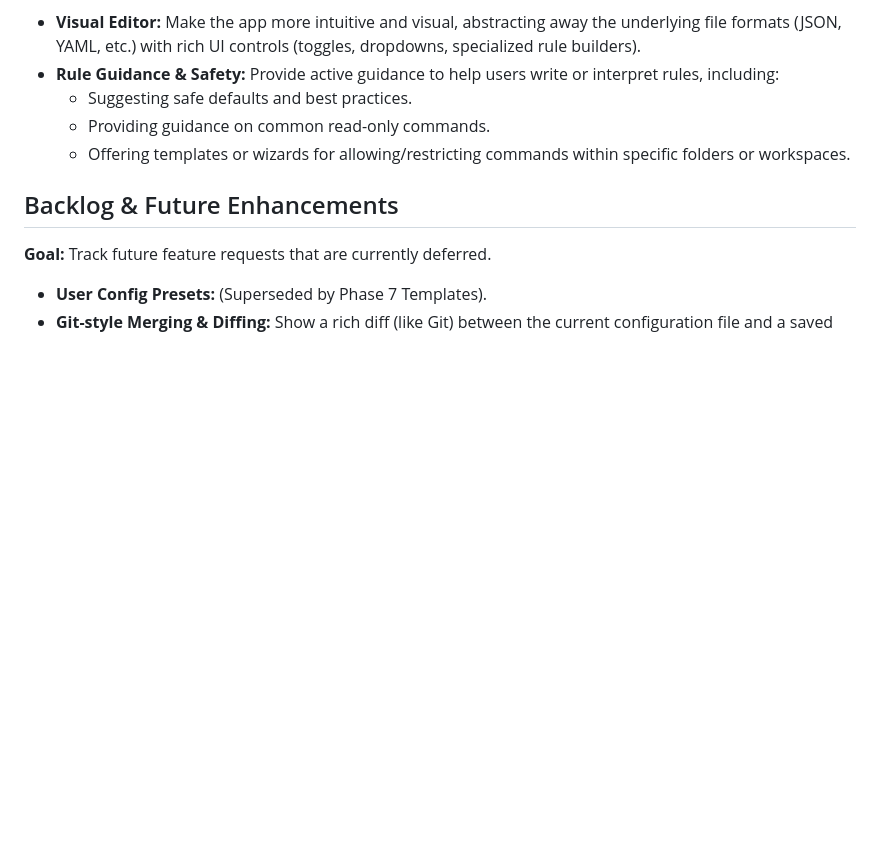
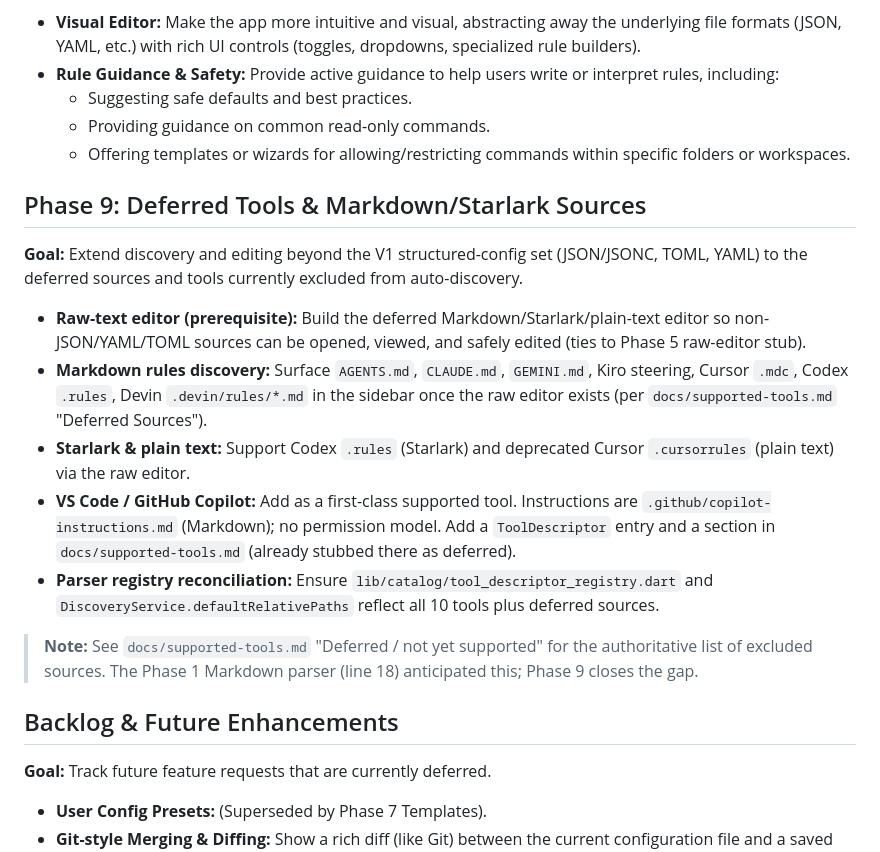
Before and after one commit to kgrizz-git/AgentsConfigHelper, a Markdown page: plans/active/initial_master_plan.md, the part around the change. Drawn GitHub-style; blank space fills up the shorter version.

```diff
--- a/plans/active/initial_master_plan.md
+++ b/plans/active/initial_master_plan.md
@@ -107,6 +107,18 @@ Build a cross-platform desktop application to visualize, edit, sync, and manage
   * Providing guidance on common read-only commands.
   * Offering templates or wizards for allowing/restricting commands within specific folders or workspaces.
 
+## Phase 9: Deferred Tools & Markdown/Starlark Sources
+
+**Goal:** Extend discovery and editing beyond the V1 structured-config set (JSON/JSONC, TOML, YAML) to the deferred sources and tools currently excluded from auto-discovery.
+
+* **Raw-text editor (prerequisite):** Build the deferred Markdown/Starlark/plain-text editor so non-JSON/YAML/TOML sources can be opened, viewed, and safely edited (ties to Phase 5 raw-editor stub).
+* **Markdown rules discovery:** Surface `AGENTS.md`, `CLAUDE.md`, `GEMINI.md`, Kiro steering, Cursor `.mdc`, Codex `.rules`, Devin `.devin/rules/*.md` in the sidebar once the raw editor exists (per `docs/supported-tools.md` "Deferred Sources").
+* **Starlark & plain text:** Support Codex `.rules` (Starlark) and deprecated Cursor `.cursorrules` (plain text) via the raw editor.
+* **VS Code / GitHub Copilot:** Add as a first-class supported tool. Instructions are `.github/copilot-instructions.md` (Markdown); no permission model. Add a `ToolDescriptor` entry and a section in `docs/supported-tools.md` (already stubbed there as deferred).
+* **Parser registry reconciliation:** Ensure `lib/catalog/tool_descriptor_registry.dart` and `DiscoveryService.defaultRelativePaths` reflect all 10 tools plus deferred sources.
+
+> **Note:** See `docs/supported-tools.md` "Deferred / not yet supported" for the authoritative list of excluded sources. The Phase 1 Markdown parser (line 18) anticipated this; Phase 9 closes the gap.
+
 ## Backlog & Future Enhancements
 
 **Goal:** Track future feature requests that are currently deferred.
```
Also changed, not shown: docs/adr/ADR-001-toml-comment-preservation.md (+6 -1 lines), docs/supported-tools.md (+51 -1 lines).
